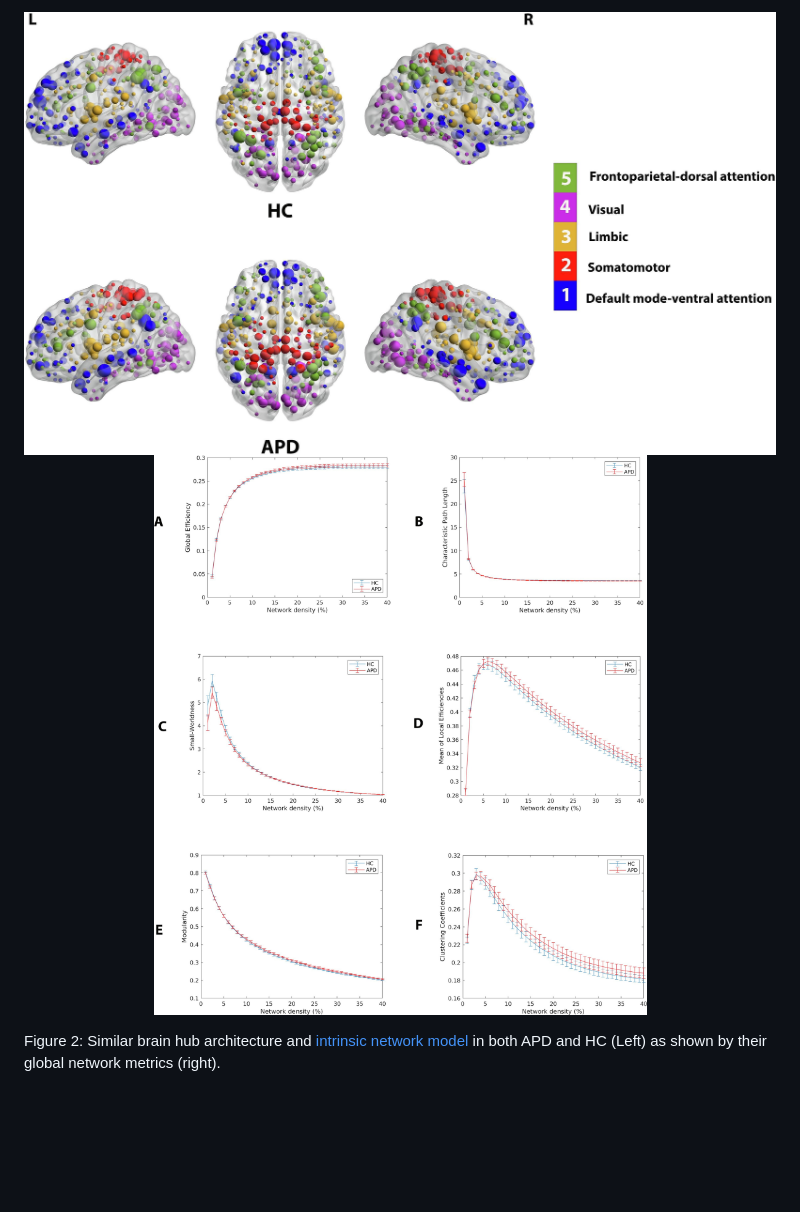
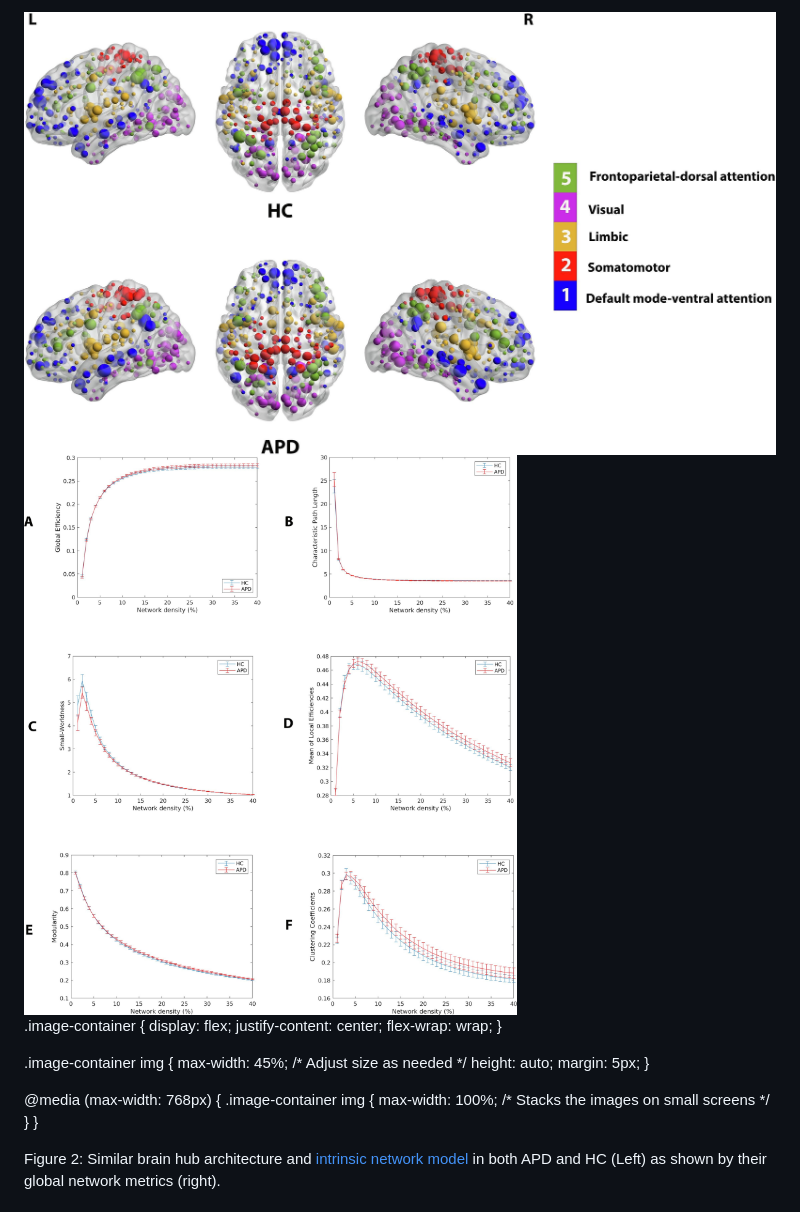
Before and after one commit to M31glx/APD-fMRI, a Markdown page: README.md, the part around the change printed below. Rendered like a GitHub page; blank space fills up the shorter version.

```diff
--- a/README.md
+++ b/README.md
@@ -40,8 +46,28 @@ Figure 1: The pipeline used in this project for analyzing the imaging data.
 
-<p align="center">
-  <img src="img/2.jpg" alt="Image 1" style="max-width:100%; height:auto;"/>
-  <img src="img/3.jpg" alt="Image 2" style="max-width:100%; height:auto;"/>
-</p>
+<div class="image-container">
+    <img src="img/2.jpg" alt="Image 1">
+    <img src="img/3.jpg" alt="Image 2">
+</div>
+
+.image-container {
+    display: flex;
+    justify-content: center;
+    flex-wrap: wrap;
+}
+
+.image-container img {
+    max-width: 45%; /* Adjust size as needed */
+    height: auto;
+    margin: 5px;
+}
+
+@media (max-width: 768px) {
+    .image-container img {
+        max-width: 100%; /* Stacks the images on small screens */
+    }
+}
+
+
 Figure 2: Similar brain hub architecture and <a href="https://en.wikipedia.org/wiki/Large-scale_brain_network">intrinsic network model</a> in both APD and HC (Left) as shown by their global network metrics (right).
 
 
```
Also changed, not shown: other parts of README.md (+6 -0 lines).
